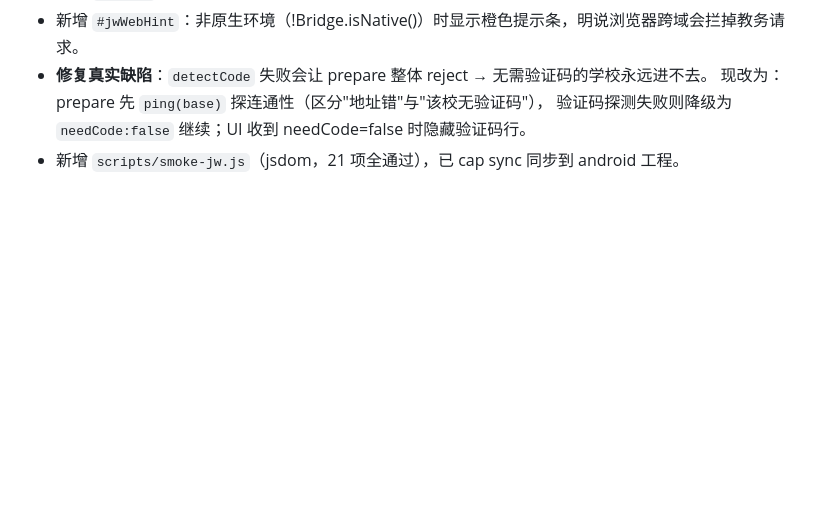
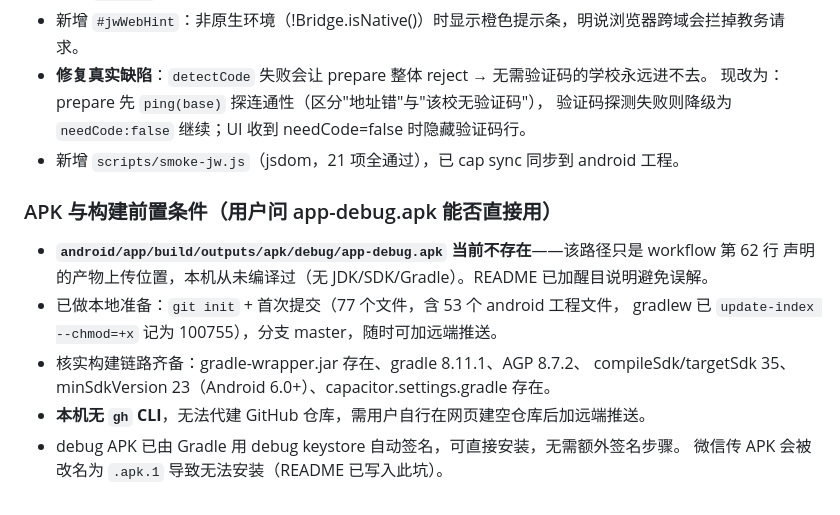
Before and after one commit to 2041818984/coursetable, a Markdown page: .workbuddy/memory/2026-10-10.md, the part around the change. GitHub-like rendering; blank space fills up the shorter version.

```diff
--- a/.workbuddy/memory/2026-10-10.md
+++ b/.workbuddy/memory/2026-10-10.md
@@ -47,3 +47,14 @@
   现改为：prepare 先 `ping(base)` 探连通性（区分"地址错"与"该校无验证码"），
   验证码探测失败则降级为 `needCode:false` 继续；UI 收到 needCode=false 时隐藏验证码行。
 - 新增 `scripts/smoke-jw.js`（jsdom，21 项全通过），已 cap sync 同步到 android 工程。
+
+### APK 与构建前置条件（用户问 app-debug.apk 能否直接用）
+- **`android/app/build/outputs/apk/debug/app-debug.apk` 当前不存在**——该路径只是 workflow 第 62 行
+  声明的产物上传位置，本机从未编译过（无 JDK/SDK/Gradle）。README 已加醒目说明避免误解。
+- 已做本地准备：`git init` + 首次提交（77 个文件，含 53 个 android 工程文件，
+  gradlew 已 `update-index --chmod=+x` 记为 100755），分支 master，随时可加远端推送。
+- 核实构建链路齐备：gradle-wrapper.jar 存在、gradle 8.11.1、AGP 8.7.2、
+  compileSdk/targetSdk 35、minSdkVersion 23（Android 6.0+）、capacitor.settings.gradle 存在。
+- **本机无 `gh` CLI**，无法代建 GitHub 仓库，需用户自行在网页建空仓库后加远端推送。
+- debug APK 已由 Gradle 用 debug keystore 自动签名，可直接安装，无需额外签名步骤。
+  微信传 APK 会被改名为 `.apk.1` 导致无法安装（README 已写入此坑）。
```
Also changed, not shown: README.md (+33 -6 lines).
